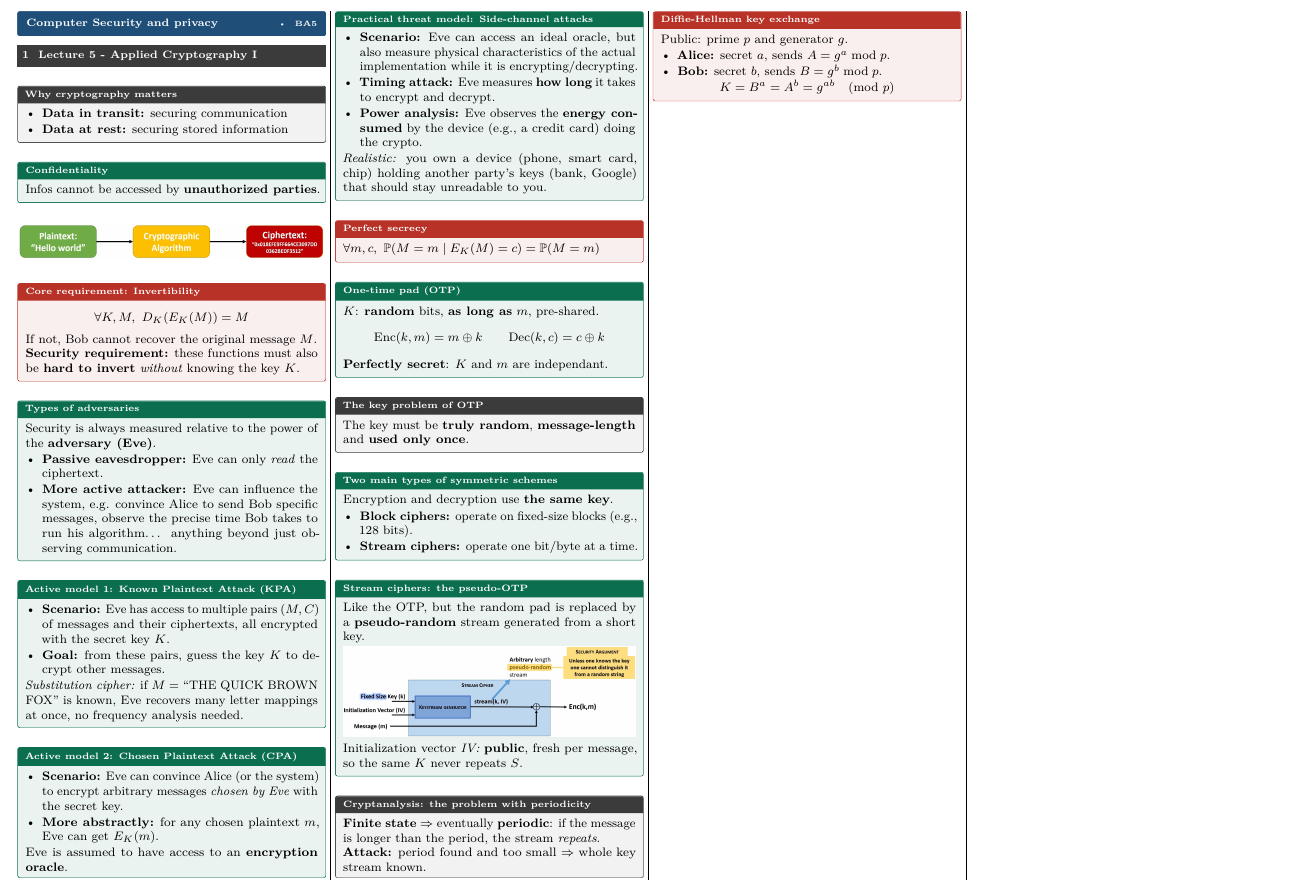
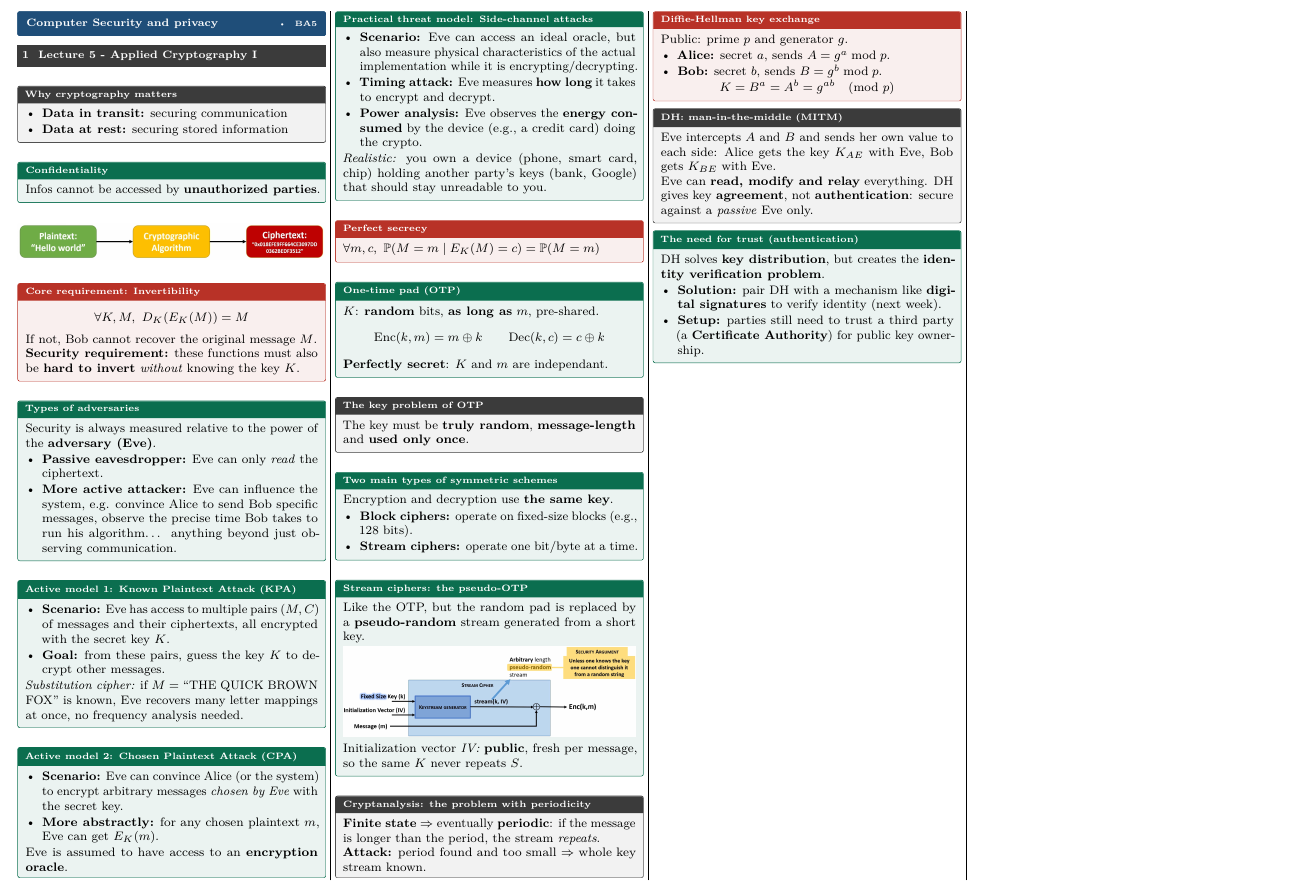
Before and after one commit to AlphaXT38G/notes_ba5, a LaTeX document (compsec/cheatsheet.tex): part of the page, cut so that both start at the same text. Compiled offline with pdfLaTeX.

Commit message:
feat: add "the need for trust" for DH section

```diff
--- a/compsec/cheatsheet.tex
+++ b/compsec/cheatsheet.tex
@@ -105,6 +105,19 @@
     \end{itemize}
     \[ K = B^a = A^b = g^{ab} \pmod p \]
 \end{thm}
+
+\begin{warn}[title=DH: man-in-the-middle (MITM)]
+    Eve intercepts $A$ and $B$ and sends her own value to each side: Alice gets the key $K_{AE}$ with Eve, Bob gets $K_{BE}$ with Eve.\\
+    Eve can \textbf{read, modify and relay} everything. DH gives key \textbf{agreement}, not \textbf{authentication}: secure against a \textit{passive} Eve only.
+\end{warn}
+
+\begin{defn}[title=The need for trust (authentication)]
+    DH solves \textbf{key distribution}, but creates the \textbf{identity verification problem}.
+    \begin{itemize}
+        \item \textbf{Solution:} pair DH with a mechanism like \textbf{digital signatures} to verify identity (next week).
+        \item \textbf{Setup:} parties still need to trust a third party (a \textbf{Certificate Authority}) for public key ownership.
+    \end{itemize}
+\end{defn}
 
 \iffalse
 \section{Lecture 5 - Network \& File Syscalls}
```
